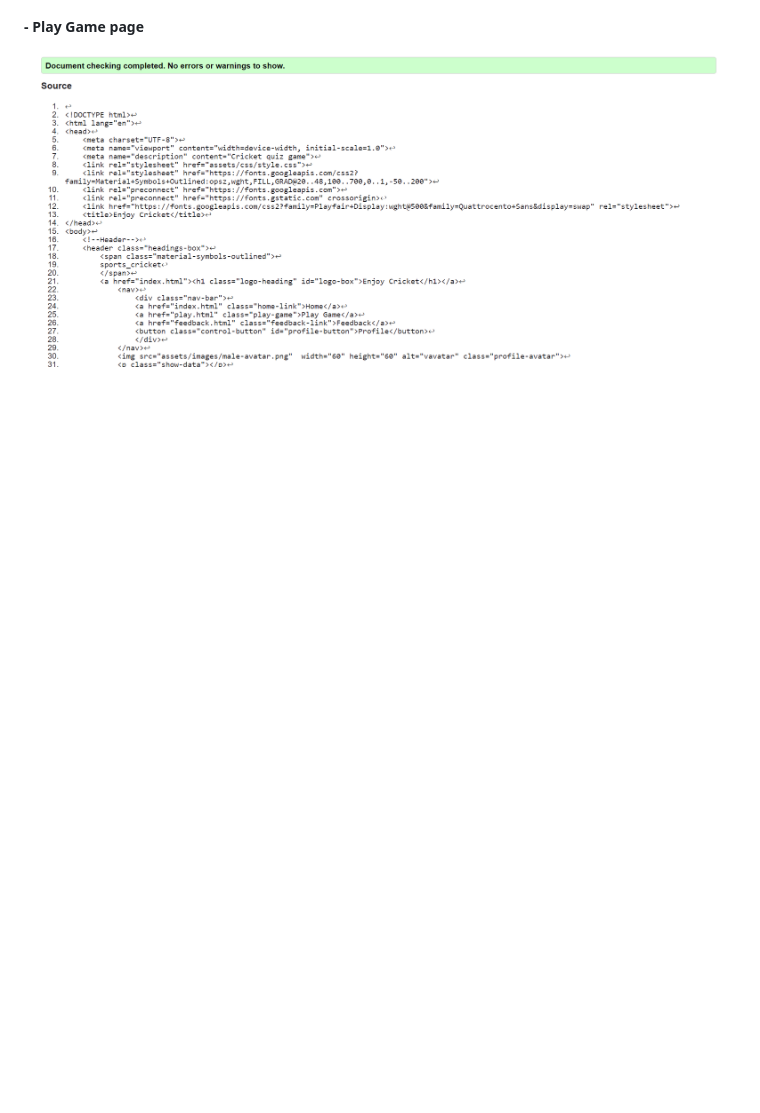
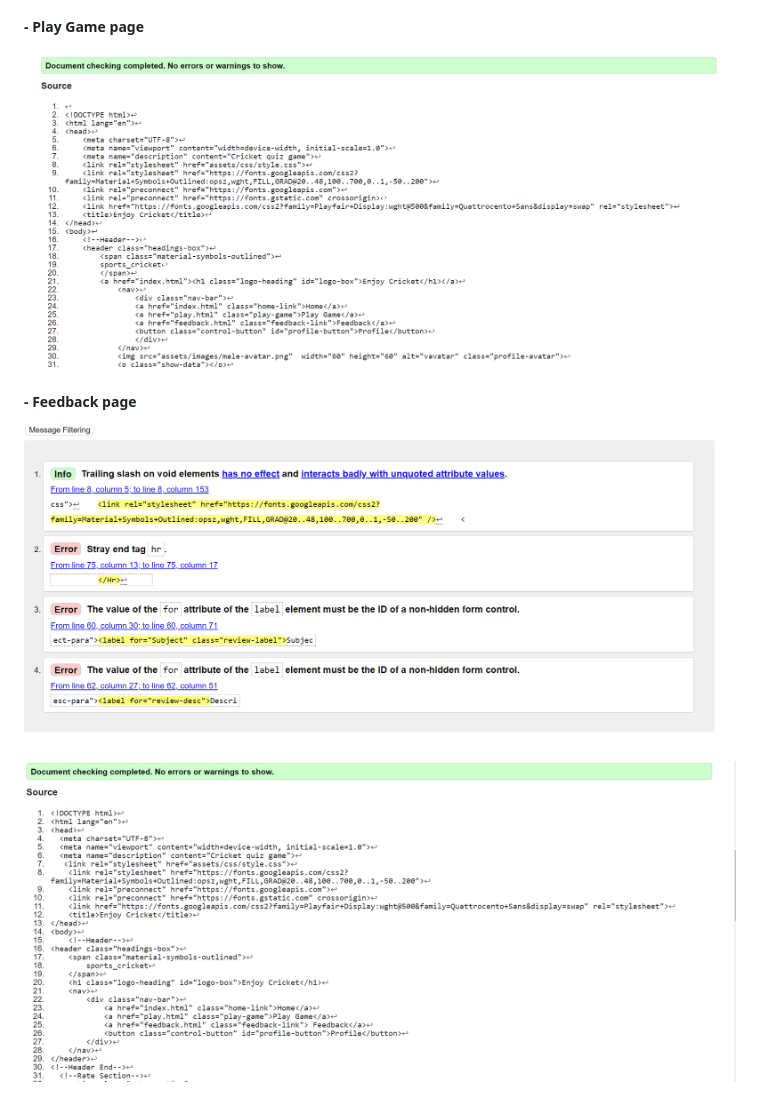
Before and after one commit to Zahid295/Enjoy-cricket, a Markdown page: README.md, the part around the change. GitHub-like rendering; pictures changed too: readme_images/feedback-page-validation-1.png (added), readme_images/feedback-page-validation-2.png (added); blank space fills up the shorter version.

Commit message:
Add html validation screenshots of feedback page to readme file

```diff
--- a/README.md
+++ b/README.md
@@ -118,3 +118,9 @@ All pages of the project were validated using the W3C Markup Validator and W3C C
 ##### - Play Game page
 
 ![Play Game page validation](readme_images/playgame-page-validation.png)
+
+##### - Feedback page
+
+![Feedback page validation fail](readme_images/feedback-page-validation-1.png)
+
+![Feeback page validation clear pass](readme_images/feedback-page-validation-2.png)
```
Also changed, not shown: 1 other file.
